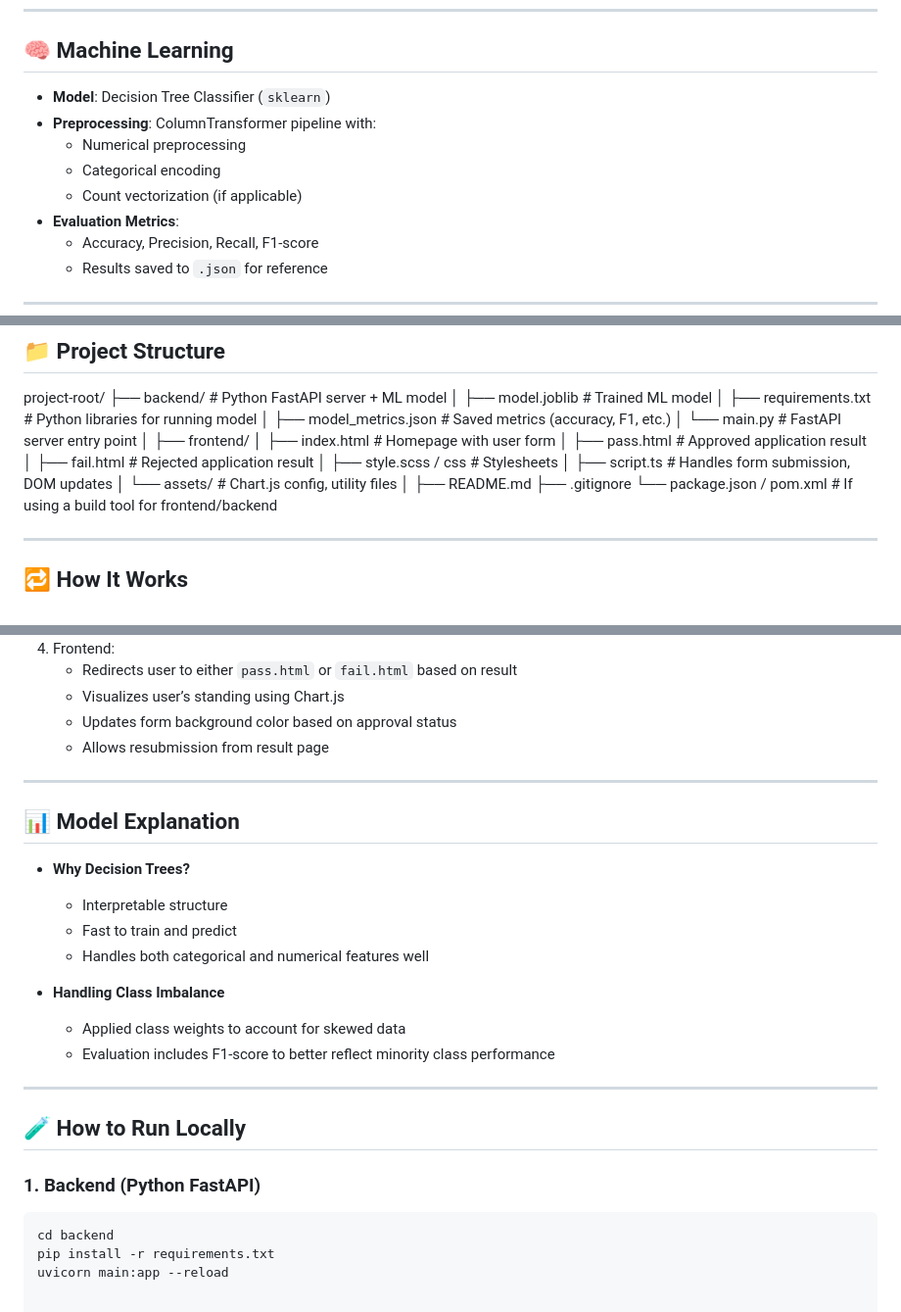
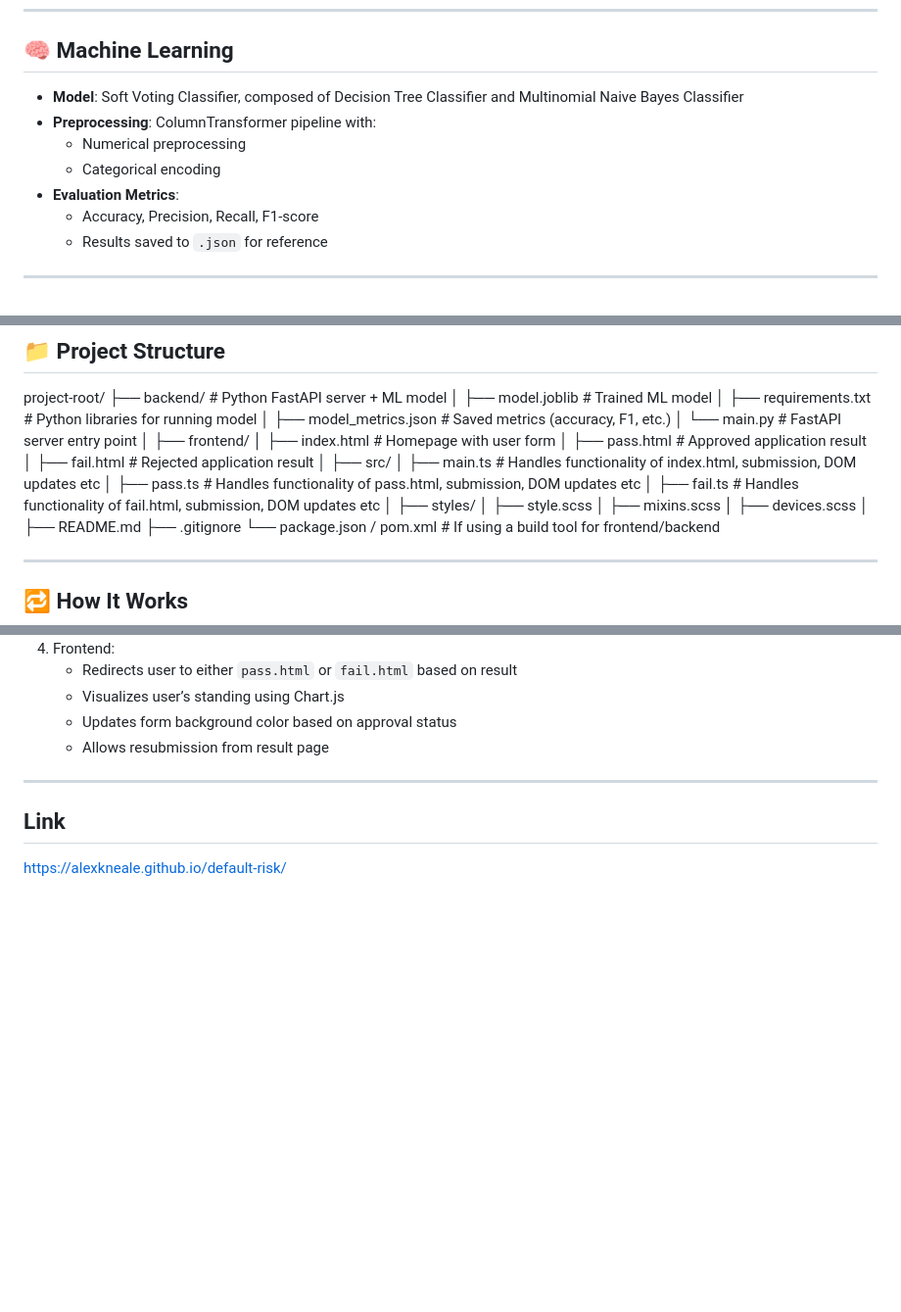
Before and after one commit to alexkneale/default-risk, a Markdown page: README.md, 3 parts joined by grey strips. Shown at 98% size. Rendered like a GitHub page; blank space fills up the shorter version.

````diff
--- a/README.md
+++ b/README.md
@@ -47,11 +47,10 @@ This is a full-stack web application that allows users to evaluate their mortgag
 
 ## 🧠 Machine Learning
 
-- **Model**: Decision Tree Classifier (`sklearn`)
+- **Model**: Soft Voting Classifier, composed of Decision Tree Classifier and Multinomial Naive Bayes Classifier
 - **Preprocessing**: ColumnTransformer pipeline with:
   - Numerical preprocessing
   - Categorical encoding
-  - Count vectorization (if applicable)
 - **Evaluation Metrics**:
   - Accuracy, Precision, Recall, F1-score
   - Results saved to `.json` for reference
@@ -82,9 +81,14 @@ project-root/
 │ ├── index.html # Homepage with user form
 │ ├── pass.html # Approved application result
 │ ├── fail.html # Rejected application result
-│ ├── style.scss / css # Stylesheets
-│ ├── script.ts # Handles form submission, DOM updates
-│ └── assets/ # Chart.js config, utility files
+│ ├── src/
+│     ├── main.ts # Handles functionality of index.html, submission, DOM updates etc
+│     ├── pass.ts # Handles functionality of pass.html, submission, DOM updates etc
+│     ├── fail.ts # Handles functionality of fail.html, submission, DOM updates etc
+│     ├── styles/
+│         ├── style.scss
+│         ├── mixins.scss
+│         ├── devices.scss
 │
 ├── README.md
 ├── .gitignore
@@ -109,23 +113,6 @@ project-root/
 
 ---
 
-## 📊 Model Explanation
+## Link
 
-- **Why Decision Trees?**
-  - Interpretable structure
-  - Fast to train and predict
-  - Handles both categorical and numerical features well
-
-- **Handling Class Imbalance**
-  - Applied class weights to account for skewed data
-  - Evaluation includes F1-score to better reflect minority class performance
-
----
-
-## 🧪 How to Run Locally
-
-### 1. Backend (Python FastAPI)
-```bash
-cd backend
-pip install -r requirements.txt
-uvicorn main:app --reload
+https://alexkneale.github.io/default-risk/
````
